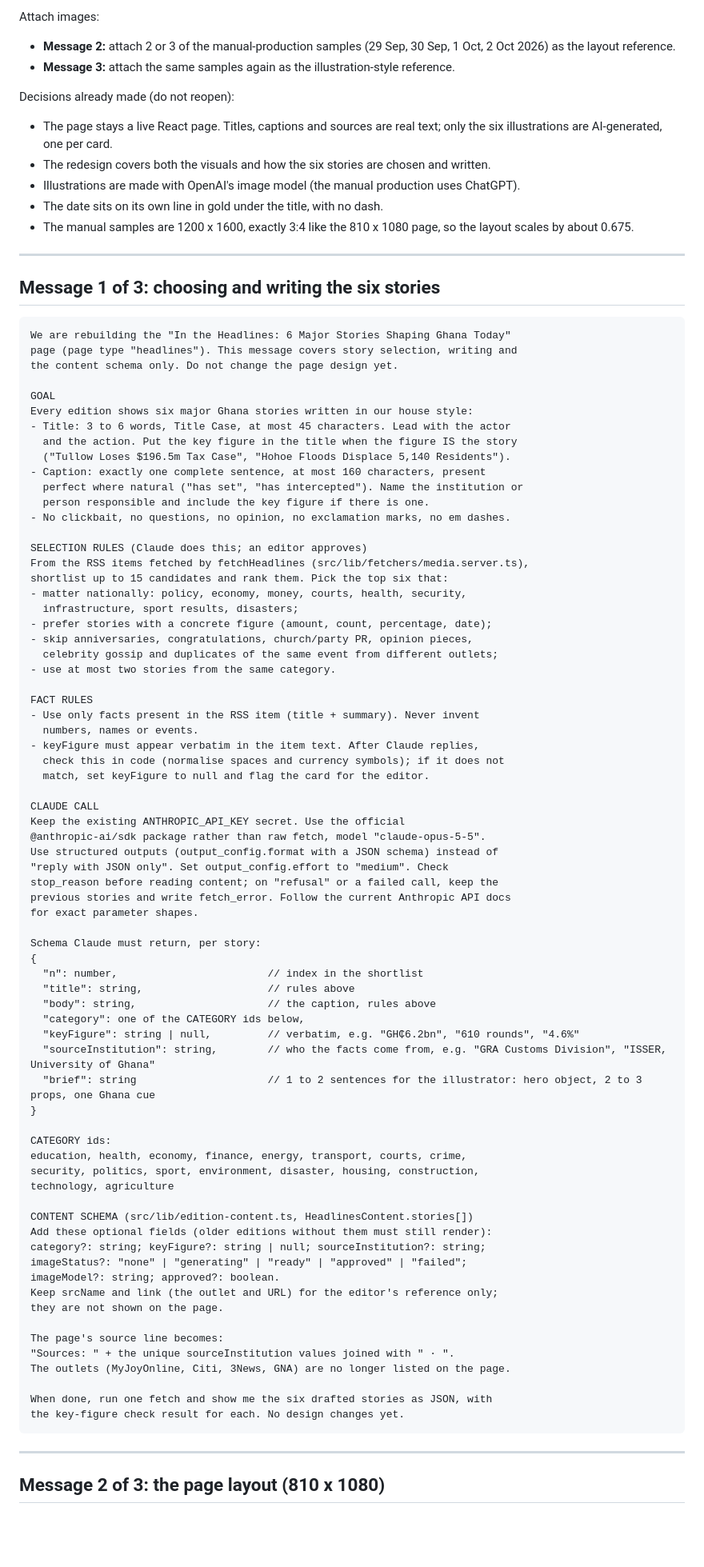
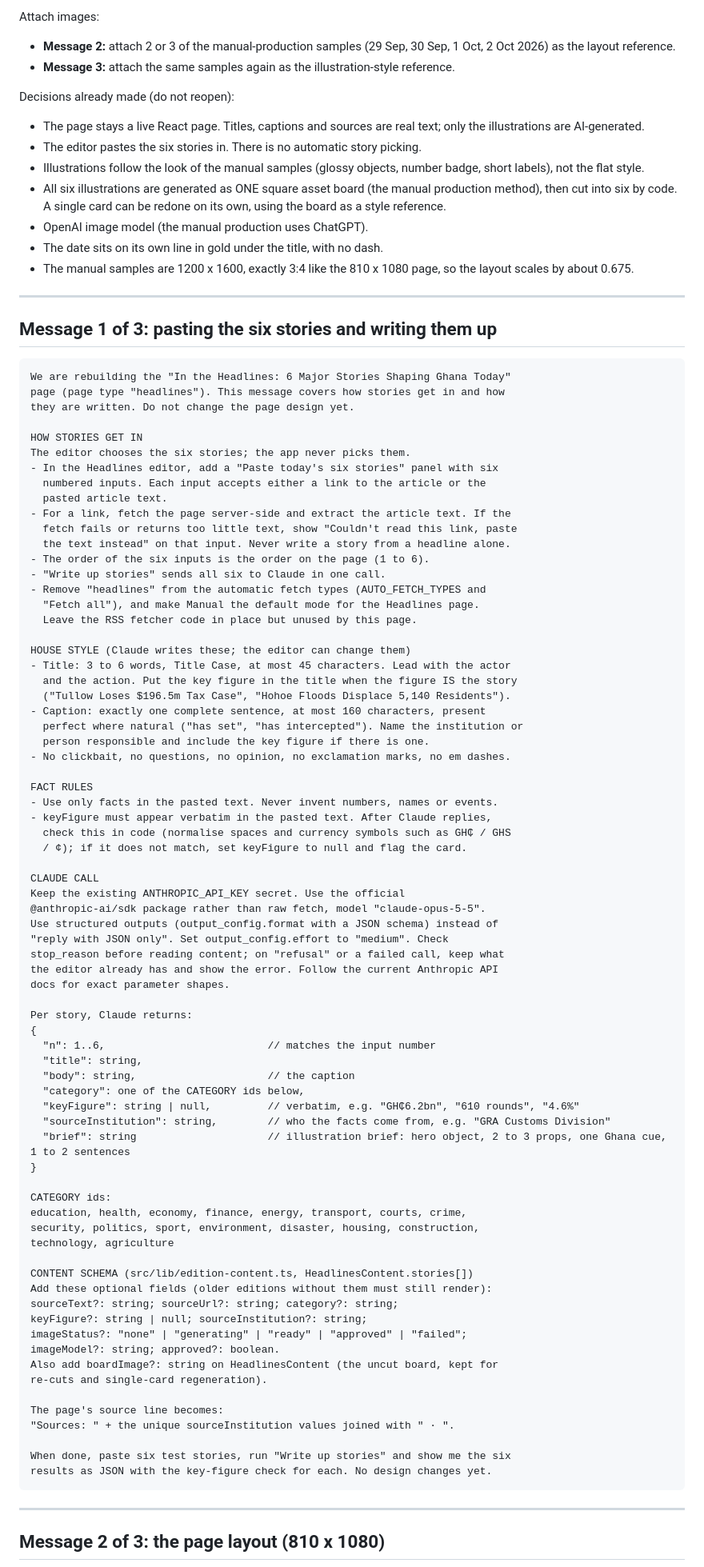
Before and after one commit to obboat/Cediboard, a Markdown page: reference/LOVABLE-PROMPT-HEADLINES-REDESIGN.md, the part around one of its changes. Shown at 80% size. Drawn GitHub-style; blank space fills up the shorter version.

````diff
--- a/reference/LOVABLE-PROMPT-HEADLINES-REDESIGN.md
+++ b/reference/LOVABLE-PROMPT-HEADLINES-REDESIGN.md
@@ -11,24 +11,42 @@ Attach images:
 
 Decisions already made (do not reopen):
 - The page stays a live React page. Titles, captions and sources are real text;
-  only the six illustrations are AI-generated, one per card.
-- The redesign covers both the visuals and how the six stories are chosen and written.
-- Illustrations are made with OpenAI's image model (the manual production uses ChatGPT).
+  only the illustrations are AI-generated.
+- The editor pastes the six stories in. There is no automatic story picking.
+- Illustrations follow the look of the manual samples (glossy objects, number
+  badge, short labels), not the flat style.
+- All six illustrations are generated as ONE square asset board (the manual
+  production method), then cut into six by code. A single card can be redone
+  on its own, using the board as a style reference.
+- OpenAI image model (the manual production uses ChatGPT).
 - The date sits on its own line in gold under the title, with no dash.
 - The manual samples are 1200 x 1600, exactly 3:4 like the 810 x 1080 page, so
   the layout scales by about 0.675.
 
 ---
 
-## Message 1 of 3: choosing and writing the six stories
+## Message 1 of 3: pasting the six stories and writing them up
 
 ```
 We are rebuilding the "In the Headlines: 6 Major Stories Shaping Ghana Today"
-page (page type "headlines"). This message covers story selection, writing and
-the content schema only. Do not change the page design yet.
+page (page type "headlines"). This message covers how stories get in and how
+they are written. Do not change the page design yet.
 
-GOAL
-Every edition shows six major Ghana stories written in our house style:
+HOW STORIES GET IN
+The editor chooses the six stories; the app never picks them.
+- In the Headlines editor, add a "Paste today's six stories" panel with six
+  numbered inputs. Each input accepts either a link to the article or the
+  pasted article text.
+- For a link, fetch the page server-side and extract the article text. If the
+  fetch fails or returns too little text, show "Couldn't read this link, paste
+  the text instead" on that input. Never write a story from a headline alone.
+- The order of the six inputs is the order on the page (1 to 6).
+- "Write up stories" sends all six to Claude in one call.
+- Remove "headlines" from the automatic fetch types (AUTO_FETCH_TYPES and
+  "Fetch all"), and make Manual the default mode for the Headlines page.
+  Leave the RSS fetcher code in place but unused by this page.
+
+HOUSE STYLE (Claude writes these; the editor can change them)
 - Title: 3 to 6 words, Title Case, at most 45 characters. Lead with the actor
   and the action. Put the key figure in the title when the figure IS the story
   ("Tullow Loses $196.5m Tax Case", "Hohoe Floods Displace 5,140 Residents").
@@ -37,41 +55,30 @@ Every edition shows six major Ghana stories written in our house style:
   person responsible and include the key figure if there is one.
 - No clickbait, no questions, no opinion, no exclamation marks, no em dashes.
 
-SELECTION RULES (Claude does this; an editor approves)
-From the RSS items fetched by fetchHeadlines (src/lib/fetchers/media.server.ts),
-shortlist up to 15 candidates and rank them. Pick the top six that:
-- matter nationally: policy, economy, money, courts, health, security,
-  infrastructure, sport results, disasters;
-- prefer stories with a concrete figure (amount, count, percentage, date);
-- skip anniversaries, congratulations, church/party PR, opinion pieces,
-  celebrity gossip and duplicates of the same event from different outlets;
-- use at most two stories from the same category.
-
 FACT RULES
-- Use only facts present in the RSS item (title + summary). Never invent
-  numbers, names or events.
-- keyFigure must appear verbatim in the item text. After Claude replies,
-  check this in code (normalise spaces and currency symbols); if it does not
-  match, set keyFigure to null and flag the card for the editor.
+- Use only facts in the pasted text. Never invent numbers, names or events.
+- keyFigure must appear verbatim in the pasted text. After Claude replies,
+  check this in code (normalise spaces and currency symbols such as GH₵ / GHS
+  / ¢); if it does not match, set keyFigure to null and flag the card.
 
 CLAUDE CALL
 Keep the existing ANTHROPIC_API_KEY secret. Use the official
 @anthropic-ai/sdk package rather than raw fetch, model "claude-opus-5-5".
 Use structured outputs (output_config.format with a JSON schema) instead of
 "reply with JSON only". Set output_config.effort to "medium". Check
-stop_reason before reading content; on "refusal" or a failed call, keep the
-previous stories and write fetch_error. Follow the current Anthropic API docs
-for exact parameter shapes.
+stop_reason before reading content; on "refusal" or a failed call, keep what
+the editor already has and show the error. Follow the current Anthropic API
+docs for exact parameter shapes.
 
-Schema Claude must return, per story:
+Per story, Claude returns:
 {
-  "n": number,                        // index in the shortlist
-  "title": string,                    // rules above
-  "body": string,                     // the caption, rules above
+  "n": 1..6,                          // matches the input number
+  "title": string,
+  "body": string,                     // the caption
   "category": one of the CATEGORY ids below,
   "keyFigure": string | null,         // verbatim, e.g. "GH₵6.2bn", "610 rounds", "4.6%"
-  "sourceInstitution": string,        // who the facts come from, e.g. "GRA Customs Division", "ISSER, University of Ghana"
-  "brief": string                     // 1 to 2 sentences for the illustrator: hero object, 2 to 3 props, one Ghana cue
+  "sourceInstitution": string,        // who the facts come from, e.g. "GRA Customs Division"
+  "brief": string                     // illustration brief: hero object, 2 to 3 props, one Ghana cue, 1 to 2 sentences
 }
 
 CATEGORY ids:
@@ -81,18 +88,18 @@ technology, agriculture
 
 CONTENT SCHEMA (src/lib/edition-content.ts, HeadlinesContent.stories[])
 Add these optional fields (older editions without them must still render):
-category?: string; keyFigure?: string | null; sourceInstitution?: string;
+sourceText?: string; sourceUrl?: string; category?: string;
+keyFigure?: string | null; sourceInstitution?: string;
 imageStatus?: "none" | "generating" | "ready" | "approved" | "failed";
 imageModel?: string; approved?: boolean.
-Keep srcName and link (the outlet and URL) for the editor's reference only;
-they are not shown on the page.
+Also add boardImage?: string on HeadlinesContent (the uncut board, kept for
+re-cuts and single-card regeneration).
 
 The page's source line becomes:
 "Sources: " + the unique sourceInstitution values joined with " · ".
-The outlets (MyJoyOnline, Citi, 3News, GNA) are no longer listed on the page.
 
-When done, run one fetch and show me the six drafted stories as JSON, with
-the key-figure check result for each. No design changes yet.
+When done, paste six test stories, run "Write up stories" and show me the six
+results as JSON with the key-figure check for each. No design changes yet.
 ```
 
 ---
````
Also changed, not shown: other parts of reference/LOVABLE-PROMPT-HEADLINES-REDESIGN.md (+108 -49 lines).
